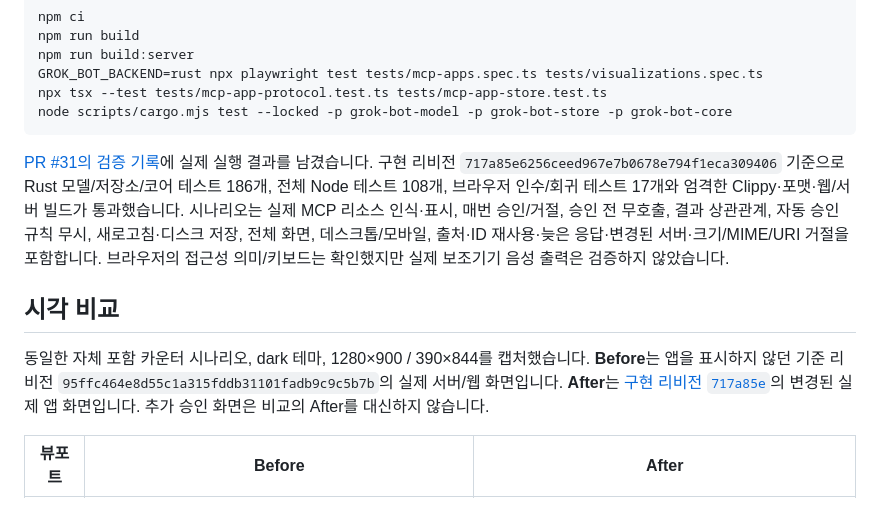
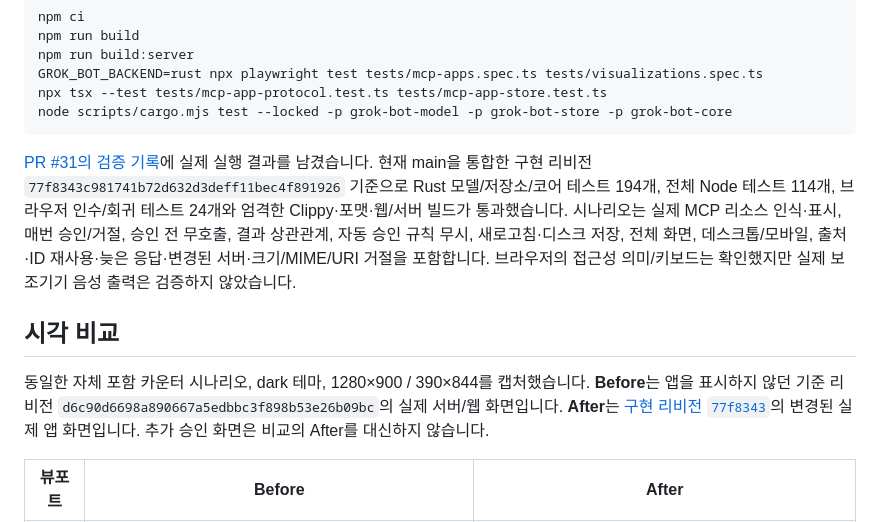
Before and after one commit to elicie/bot, a Markdown page: docs/mcp-apps.md, the part around the change. Rendered like a GitHub page.

Commit message:
docs: refresh MCP app evidence against integrated main
Co-authored-by: Ryan.Lee <6947458+elicie@users.noreply.github.com>

````diff
--- a/docs/mcp-apps.md
+++ b/docs/mcp-apps.md
@@ -54,11 +54,11 @@ npx tsx --test tests/mcp-app-protocol.test.ts tests/mcp-app-store.test.ts
 node scripts/cargo.mjs test --locked -p grok-bot-model -p grok-bot-store -p grok-bot-core
 ```
 
-[PR #31의 검증 기록](<https://github.com/elicie/bot/pull/31>)에 실제 실행 결과를 남겼습니다. 구현 리비전 `717a85e6256ceed967e7b0678e794f1eca309406` 기준으로 Rust 모델/저장소/코어 테스트 186개, 전체 Node 테스트 108개, 브라우저 인수/회귀 테스트 17개와 엄격한 Clippy·포맷·웹/서버 빌드가 통과했습니다. 시나리오는 실제 MCP 리소스 인식·표시, 매번 승인/거절, 승인 전 무호출, 결과 상관관계, 자동 승인 규칙 무시, 새로고침·디스크 저장, 전체 화면, 데스크톱/모바일, 출처·ID 재사용·늦은 응답·변경된 서버·크기/MIME/URI 거절을 포함합니다. 브라우저의 접근성 의미/키보드는 확인했지만 실제 보조기기 음성 출력은 검증하지 않았습니다.
+[PR #31의 검증 기록](<https://github.com/elicie/bot/pull/31>)에 실제 실행 결과를 남겼습니다. 현재 main을 통합한 구현 리비전 `77f8343c981741b72d632d3deff11bec4f891926` 기준으로 Rust 모델/저장소/코어 테스트 194개, 전체 Node 테스트 114개, 브라우저 인수/회귀 테스트 24개와 엄격한 Clippy·포맷·웹/서버 빌드가 통과했습니다. 시나리오는 실제 MCP 리소스 인식·표시, 매번 승인/거절, 승인 전 무호출, 결과 상관관계, 자동 승인 규칙 무시, 새로고침·디스크 저장, 전체 화면, 데스크톱/모바일, 출처·ID 재사용·늦은 응답·변경된 서버·크기/MIME/URI 거절을 포함합니다. 브라우저의 접근성 의미/키보드는 확인했지만 실제 보조기기 음성 출력은 검증하지 않았습니다.
 
 ## 시각 비교
 
-동일한 자체 포함 카운터 시나리오, dark 테마, 1280×900 / 390×844를 캡처했습니다. **Before**는 앱을 표시하지 않던 기준 리비전 `95ffc464e8d55c1a315fddb31101fadb9c9c5b7b`의 실제 서버/웹 화면입니다. **After**는 [구현 리비전 `717a85e`](<https://github.com/elicie/bot/commit/717a85e6256ceed967e7b0678e794f1eca309406>)의 변경된 실제 앱 화면입니다. 추가 승인 화면은 비교의 After를 대신하지 않습니다.
+동일한 자체 포함 카운터 시나리오, dark 테마, 1280×900 / 390×844를 캡처했습니다. **Before**는 앱을 표시하지 않던 기준 리비전 `d6c90d6698a890667a5edbbc3f898b53e26b09bc`의 실제 서버/웹 화면입니다. **After**는 [구현 리비전 `77f8343`](<https://github.com/elicie/bot/commit/77f8343c981741b72d632d3deff11bec4f891926>)의 변경된 실제 앱 화면입니다. 추가 승인 화면은 비교의 After를 대신하지 않습니다.
 
 | 뷰포트 | Before | After |
 | --- | --- | --- |
````
Also changed, not shown: docs/evidence/mcp-apps/after-1280.png, docs/evidence/mcp-apps/after-390.png, docs/evidence/mcp-apps/approval-1280.png, docs/evidence/mcp-apps/approval-390.png, docs/evidence/mcp-apps/before-1280.png.
